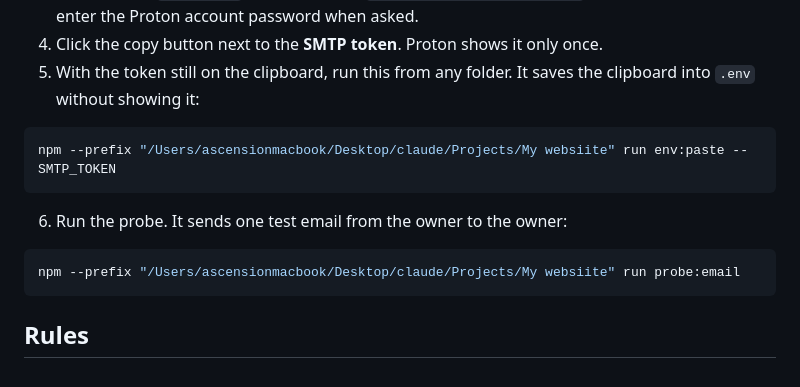
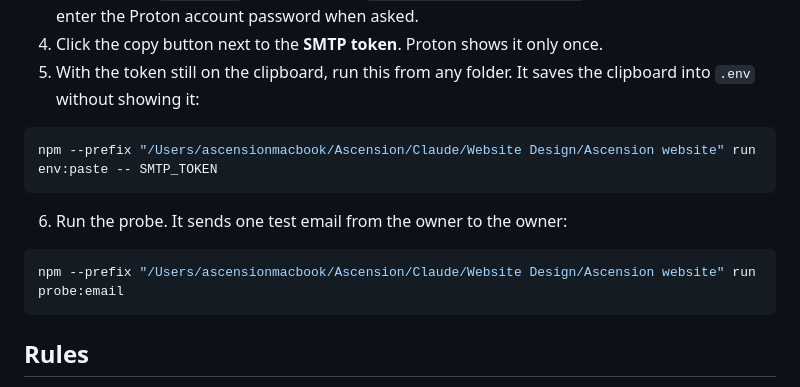
Before and after one commit to Ascension-ai-marketing/my-website, a Markdown page: architecture/email-setup.md, the part around the change. Drawn GitHub-style.

Commit message:
Phase S: update paths after the folder move
Co-Authored-By: Claude Opus 5.5 <noreply@anthropic.com>

````diff
--- a/architecture/email-setup.md
+++ b/architecture/email-setup.md
@@ -30,13 +30,13 @@ The first three are already in `.env`.
 5. With the token still on the clipboard, run this from any folder. It saves the clipboard into `.env` without showing it:
 
 ```bash
-npm --prefix "/Users/ascensionmacbook/Desktop/claude/Projects/My websiite" run env:paste -- SMTP_TOKEN
+npm --prefix "/Users/ascensionmacbook/Ascension/Claude/Website Design/Ascension website" run env:paste -- SMTP_TOKEN
 ```
 
 6. Run the probe. It sends one test email from the owner to the owner:
 
 ```bash
-npm --prefix "/Users/ascensionmacbook/Desktop/claude/Projects/My websiite" run probe:email
+npm --prefix "/Users/ascensionmacbook/Ascension/Claude/Website Design/Ascension website" run probe:email
 ```
 
 ## Rules
````
Also changed, not shown: architecture/google-setup.md (+2 -2 lines).
